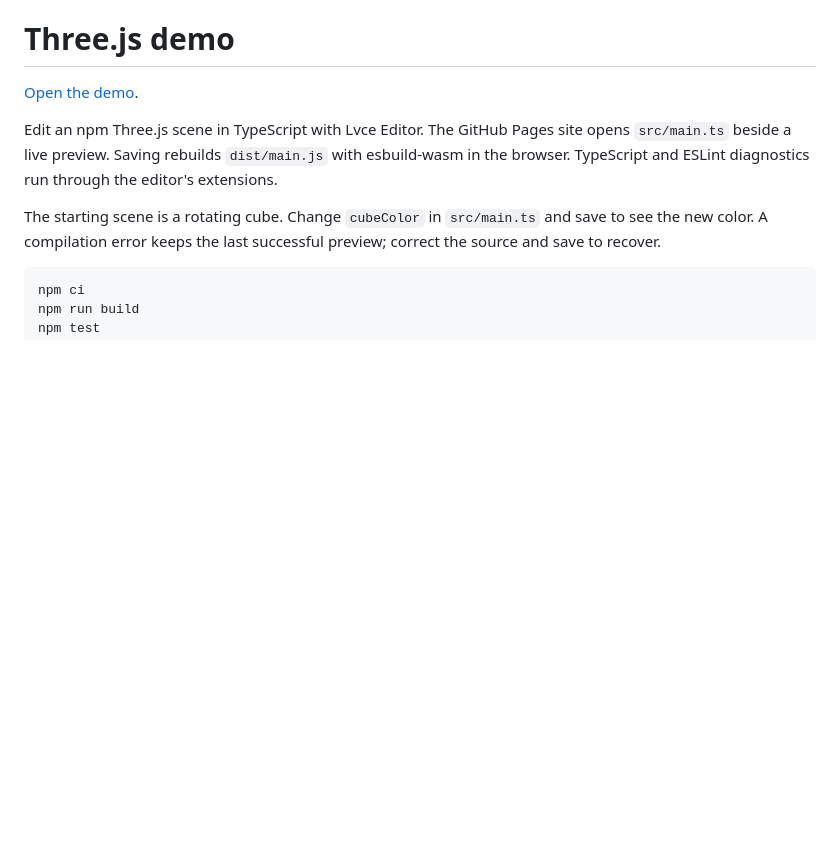
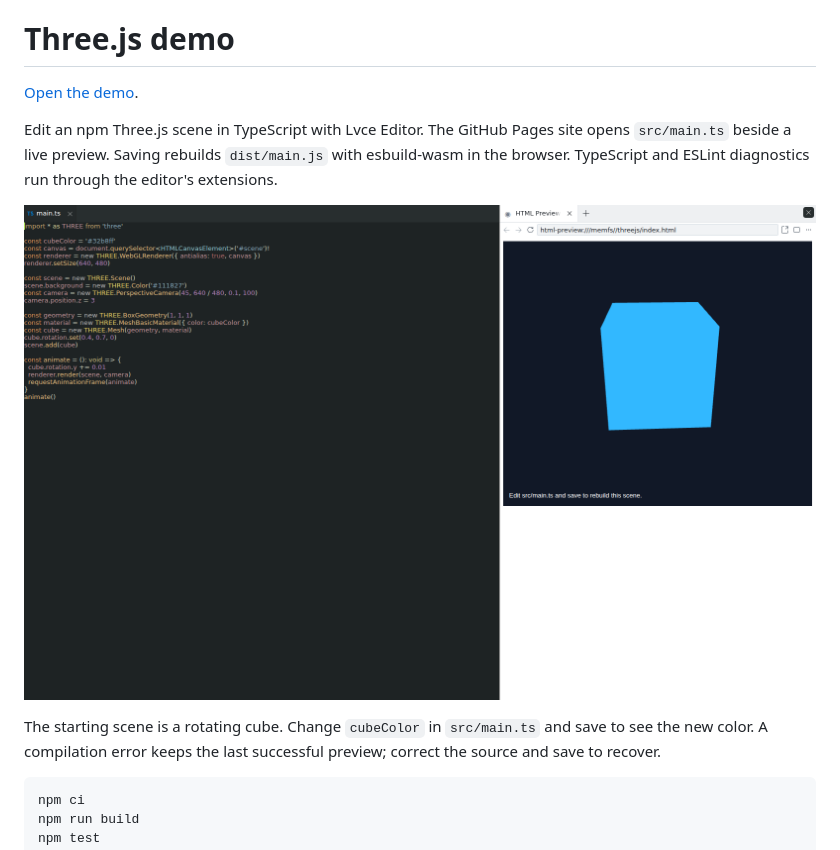
Before and after one commit to lvce-editor/threejs-demo, a Markdown page: README.md, the part around the change. Drawn GitHub-style; pictures changed too: docs/images/threejs-demo.png (added); blank space fills up the shorter version.

Commit message:
feature: add demo screenshot to README (#8)

```diff
--- a/README.md
+++ b/README.md
@@ -6,6 +6,8 @@ Edit an npm Three.js scene in TypeScript with Lvce Editor. The GitHub Pages site
 opens `src/main.ts` beside a live preview. Saving rebuilds `dist/main.js` with
 esbuild-wasm in the browser. TypeScript and ESLint diagnostics run through the
 editor's extensions.
+
+![Lvce Editor showing the Three.js demo source beside a live rotating cube preview](docs/images/threejs-demo.png)
 
 The starting scene is a rotating cube. Change `cubeColor` in `src/main.ts` and
 save to see the new color. A compilation error keeps the last successful preview;
```
